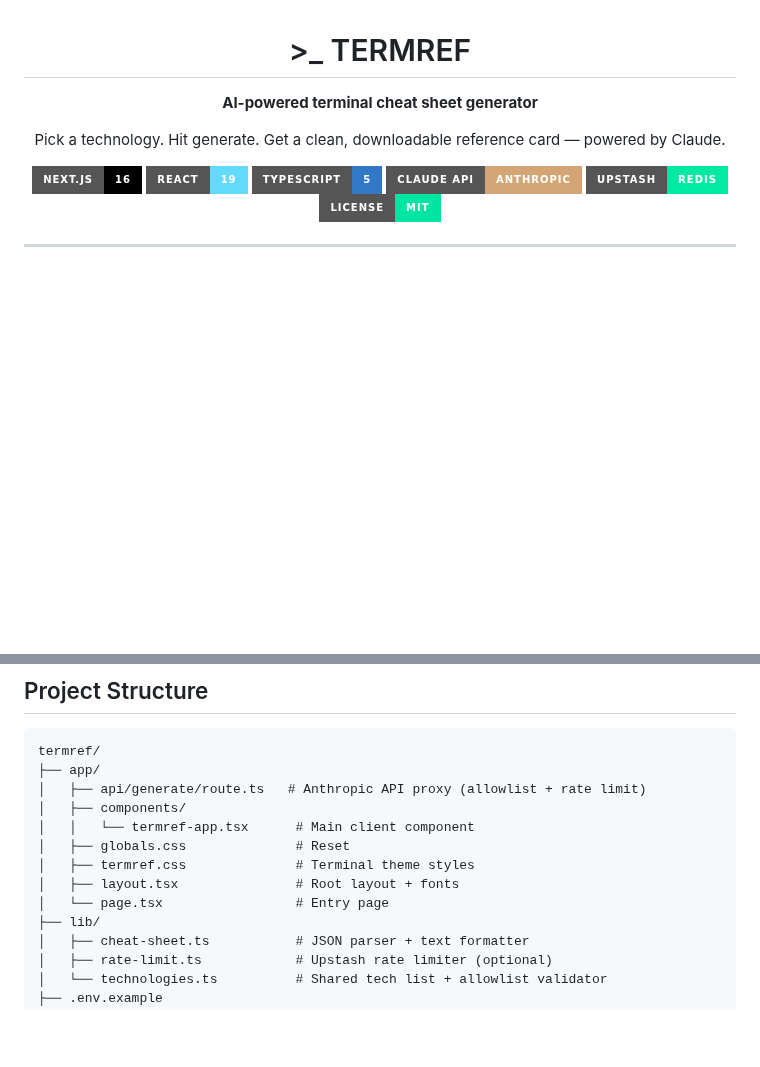
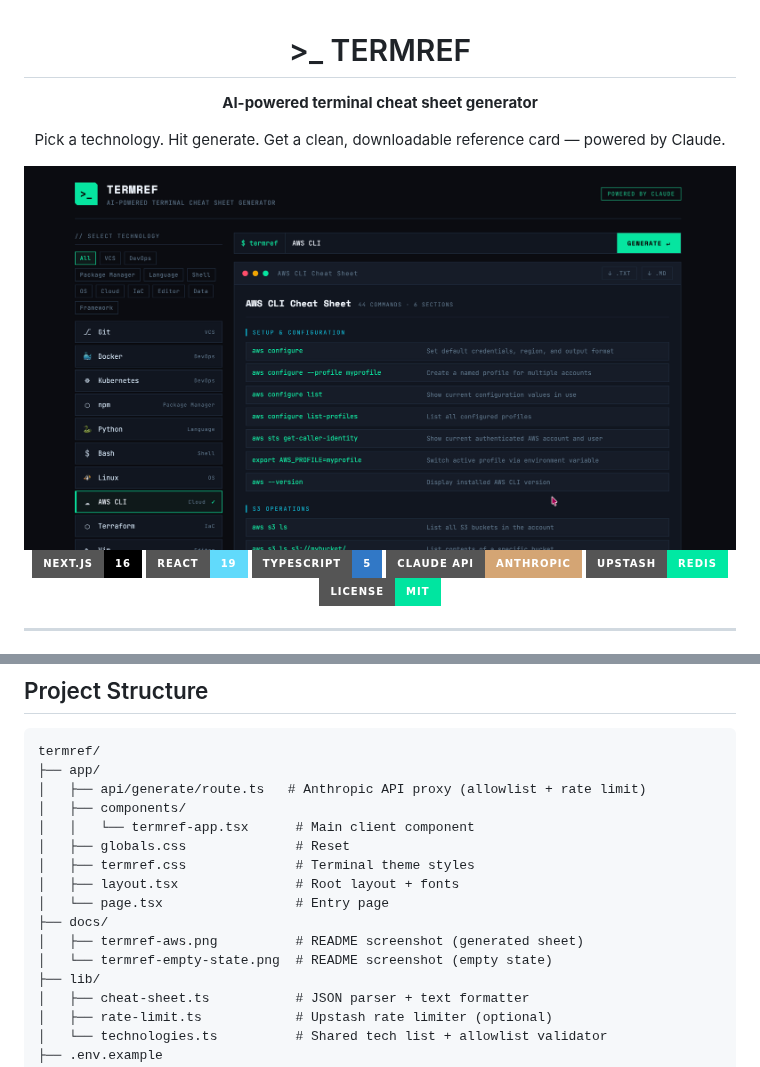
Before and after one commit to PantelisTsagkas/termref, a Markdown page: README.md, 2 parts joined by grey strips. Rendered like a GitHub page; pictures changed too: docs/termref-aws.png (added); badges without logos; blank space fills up the shorter version.

Commit message:
Add images to README for AWS CLI cheat sheet and empty state

```diff
--- a/README.md
+++ b/README.md
@@ -5,6 +5,8 @@
 **AI-powered terminal cheat sheet generator**
 
 Pick a technology. Hit generate. Get a clean, downloadable reference card — powered by Claude.
+
+<img src="./docs/termref-aws.png" alt="Termref generating an AWS CLI cheat sheet" width="900" />
 
 [![Next.js](https://img.shields.io/badge/Next.js-16-000?style=for-the-badge&logo=nextdotjs&logoColor=white)](https://nextjs.org)
 [![React](https://img.shields.io/badge/React-19-61dafb?style=for-the-badge&logo=react&logoColor=black)](https://react.dev)
@@ -118,6 +126,9 @@ termref/
 │   ├── termref.css              # Terminal theme styles
 │   ├── layout.tsx               # Root layout + fonts
 │   └── page.tsx                 # Entry page
+├── docs/
+│   ├── termref-aws.png          # README screenshot (generated sheet)
+│   └── termref-empty-state.png  # README screenshot (empty state)
 ├── lib/
 │   ├── cheat-sheet.ts           # JSON parser + text formatter
 │   ├── rate-limit.ts            # Upstash rate limiter (optional)
```
Also changed, not shown: other parts of README.md (+6 -0 lines), docs/termref-empty-state.png (added).
